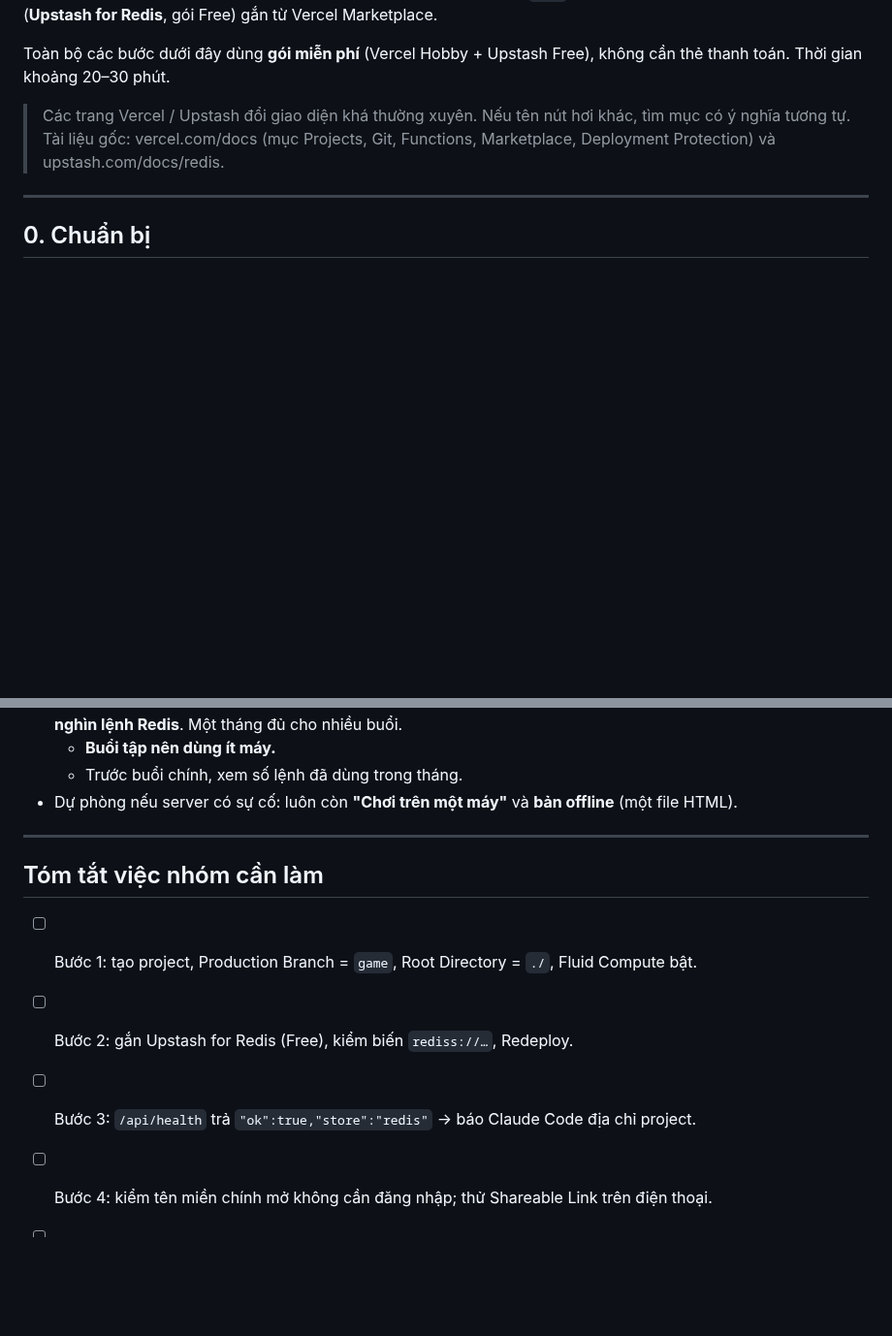
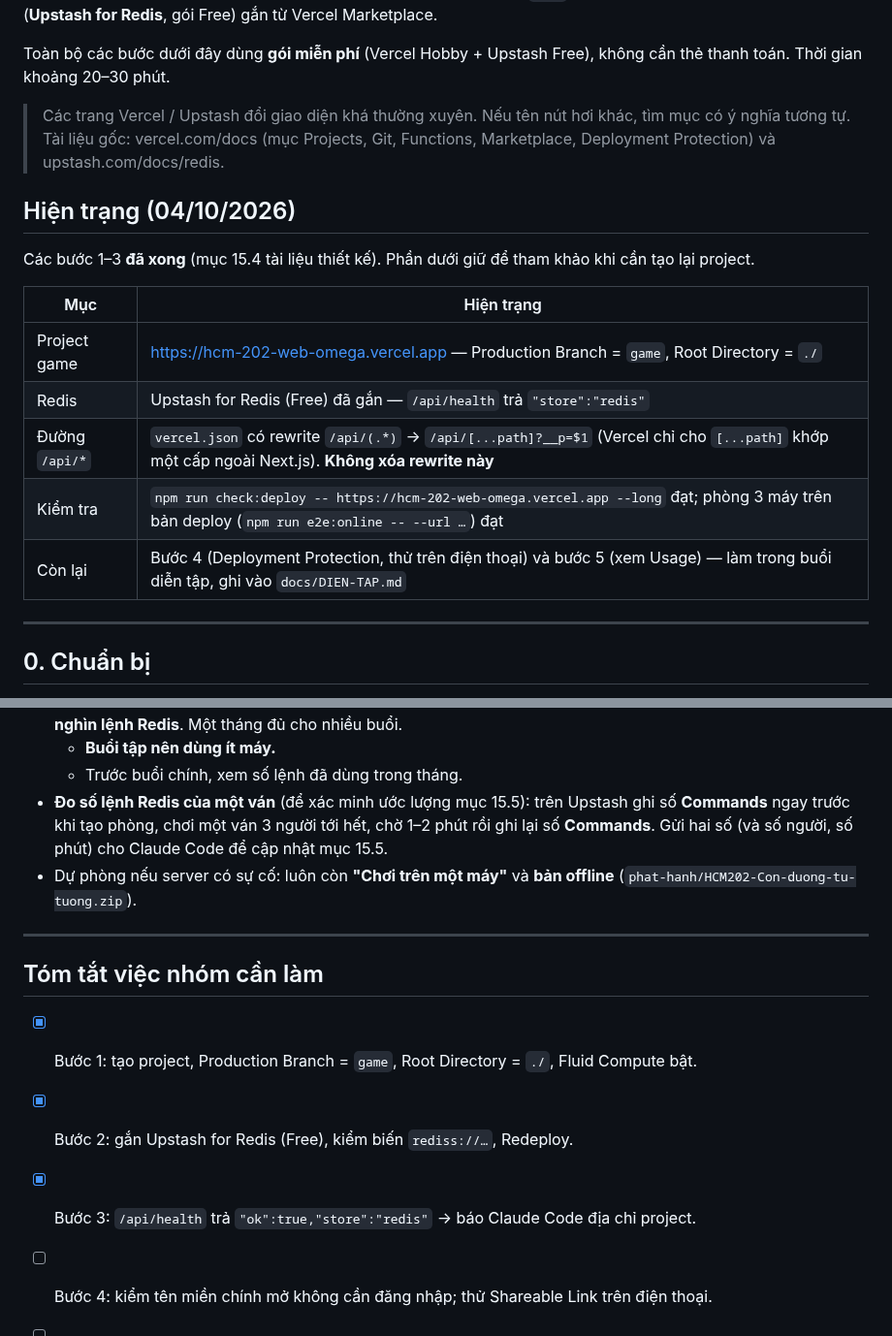
Before and after one commit to plmkoi0/HCM202, a Markdown page: docs/HUONG-DAN-VERCEL.md, 2 parts joined by grey strips. Shown at 97% size. Drawn GitHub-style; blank space fills up the shorter version.

```diff
--- a/docs/HUONG-DAN-VERCEL.md
+++ b/docs/HUONG-DAN-VERCEL.md
@@ -5,6 +5,18 @@ Game **Con đường tư tưởng HCM** chạy trên một **project Vercel th
 Toàn bộ các bước dưới đây dùng **gói miễn phí** (Vercel Hobby + Upstash Free), không cần thẻ thanh toán. Thời gian khoảng 20–30 phút.
 
 > Các trang Vercel / Upstash đổi giao diện khá thường xuyên. Nếu tên nút hơi khác, tìm mục có ý nghĩa tương tự. Tài liệu gốc: vercel.com/docs (mục Projects, Git, Functions, Marketplace, Deployment Protection) và upstash.com/docs/redis.
+
+## Hiện trạng (04/10/2026)
+
+Các bước 1–3 **đã xong** (mục 15.4 tài liệu thiết kế). Phần dưới giữ để tham khảo khi cần tạo lại project.
+
+| Mục | Hiện trạng |
+|---|---|
+| Project game | https://hcm-202-web-omega.vercel.app — Production Branch = `game`, Root Directory = `./` |
+| Redis | Upstash for Redis (Free) đã gắn — `/api/health` trả `"store":"redis"` |
+| Đường `/api/*` | `vercel.json` có rewrite `/api/(.*)` → `/api/[...path]?__p=$1` (Vercel chỉ cho `[...path]` khớp một cấp ngoài Next.js). **Không xóa rewrite này** |
+| Kiểm tra | `npm run check:deploy -- https://hcm-202-web-omega.vercel.app --long` đạt; phòng 3 máy trên bản deploy (`npm run e2e:online -- --url …`) đạt |
+| Còn lại | Bước 4 (Deployment Protection, thử trên điện thoại) và bước 5 (xem Usage) — làm trong buổi diễn tập, ghi vào `docs/DIEN-TAP.md` |
 
 ---
 
@@ -126,14 +138,15 @@ Vượt hạn mức miễn phí của Vercel Hobby thì project **bị tạm d
 - Ước lượng (mục 15.5): một buổi trên lớp 40 người + 20 người chơi một mình dùng khoảng **vài nghìn tới vài chục nghìn lệnh Redis**. Một tháng đủ cho nhiều buổi.
   - **Buổi tập nên dùng ít máy.**
   - Trước buổi chính, xem số lệnh đã dùng trong tháng.
-- Dự phòng nếu server có sự cố: luôn còn **"Chơi trên một máy"** và **bản offline** (một file HTML).
+- **Đo số lệnh Redis của một ván** (để xác minh ước lượng mục 15.5): trên Upstash ghi số **Commands** ngay trước khi tạo phòng, chơi một ván 3 người tới hết, chờ 1–2 phút rồi ghi lại số **Commands**. Gửi hai số (và số người, số phút) cho Claude Code để cập nhật mục 15.5.
+- Dự phòng nếu server có sự cố: luôn còn **"Chơi trên một máy"** và **bản offline** (`phat-hanh/HCM202-Con-duong-tu-tuong.zip`).
 
 ---
 
 ## Tóm tắt việc nhóm cần làm
 
-- [ ] Bước 1: tạo project, Production Branch = `game`, Root Directory = `./`, Fluid Compute bật.
-- [ ] Bước 2: gắn Upstash for Redis (Free), kiểm biến `rediss://…`, Redeploy.
-- [ ] Bước 3: `/api/health` trả `"ok":true,"store":"redis"` → báo Claude Code địa chỉ project.
+- [x] Bước 1: tạo project, Production Branch = `game`, Root Directory = `./`, Fluid Compute bật.
+- [x] Bước 2: gắn Upstash for Redis (Free), kiểm biến `rediss://…`, Redeploy.
+- [x] Bước 3: `/api/health` trả `"ok":true,"store":"redis"` → báo Claude Code địa chỉ project.
 - [ ] Bước 4: kiểm tên miền chính mở không cần đăng nhập; thử Shareable Link trên điện thoại.
 - [ ] Bước 5: biết chỗ xem Usage của Vercel và Upstash.
```
Also changed, not shown: README.md (+65 -22 lines), docs/DIEN-TAP.md (added, +78 -0 lines), docs/phat-hanh/qr-game.png (added), 10 other files.
